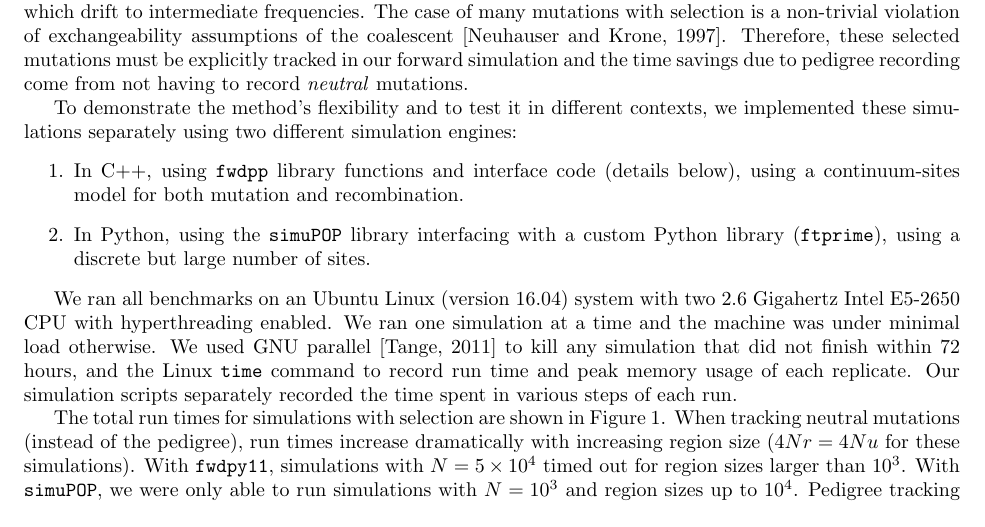
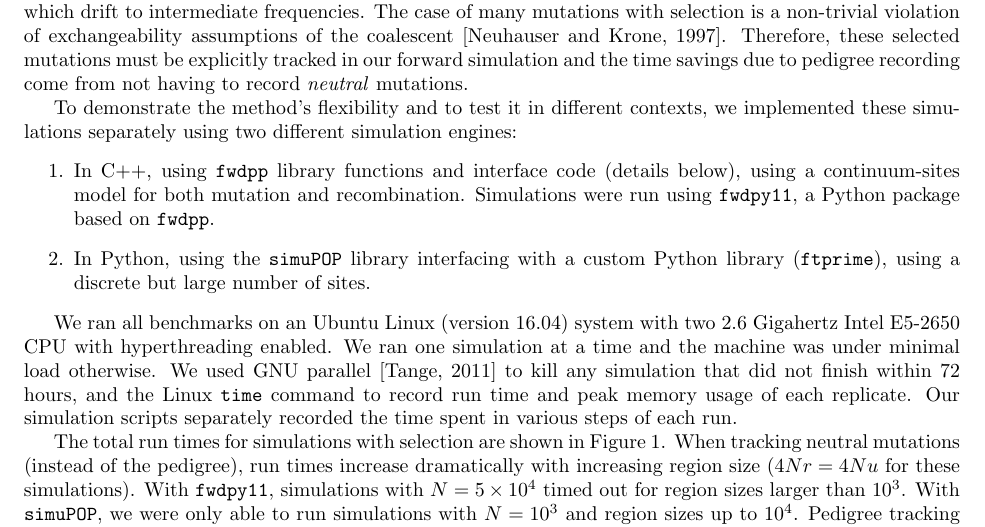
Before and after one commit to petrelharp/ftprime_ms, a LaTeX paper (forwards_paper.tex): part of page 3 of 20, cut so that both start at the same text. Compiled offline with pdfLaTeX.

Commit message:
define fwdpy11 before we start using it below

```diff
--- a/forwards_paper.tex
+++ b/forwards_paper.tex
@@ -216,7 +216,8 @@ we implemented these simulations separately using two different simulation engin
 
     \item
         In C++, using \fwdpp{} library functions and interface code (details below),
-        using a continuum-sites model for both mutation and recombination.
+        using a continuum-sites model for both mutation and recombination. Simulations were run using \fwdpy{}, a Python
+        package based on \fwdpp.
         % $\mu$ and $r$ were the means of Poisson processes,
         % and mutations used the infinite-sites model \citep{Kimura1969-uc}.
         % We varied $N \in (1000, 10000, 50000)$, $\rho \in (10^3, 10^4, 10^5)$.
```
